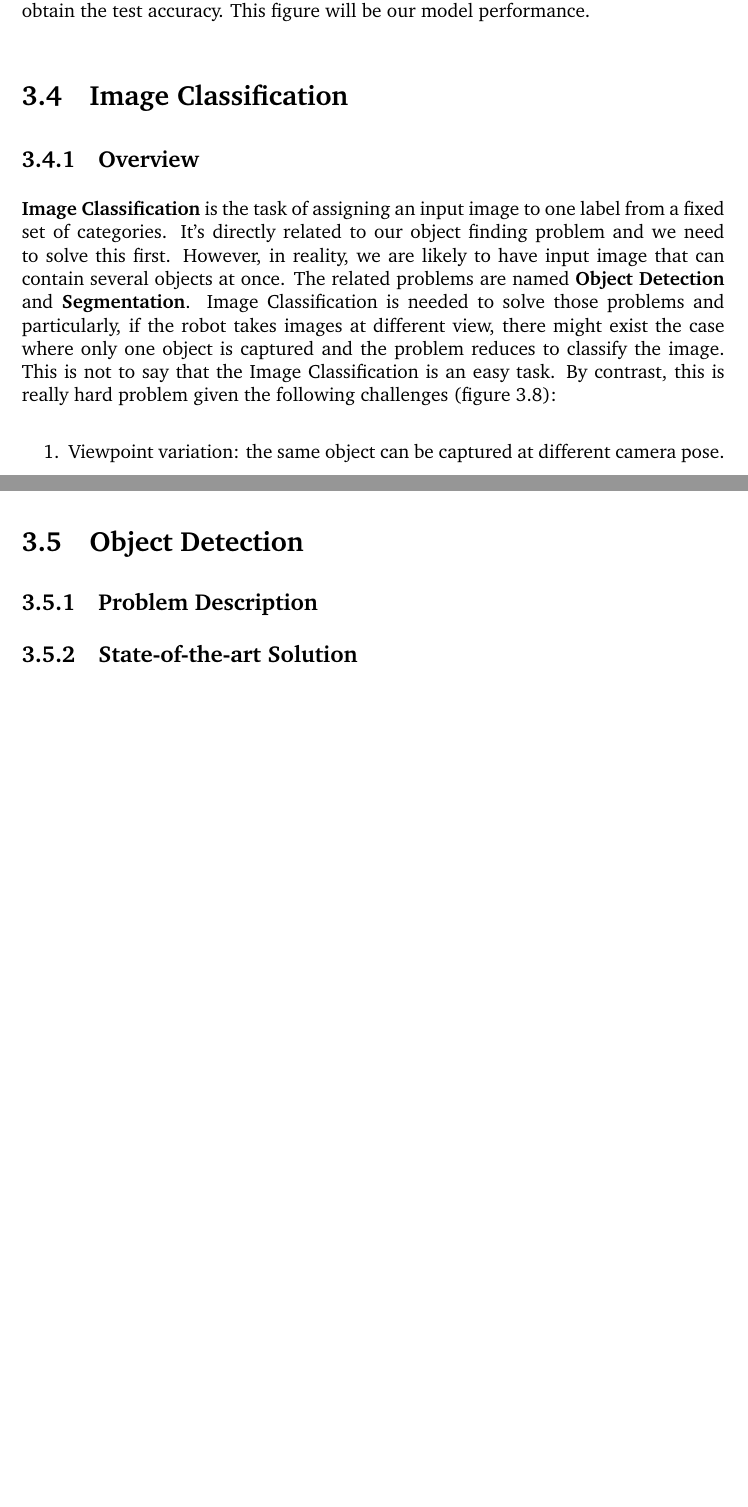
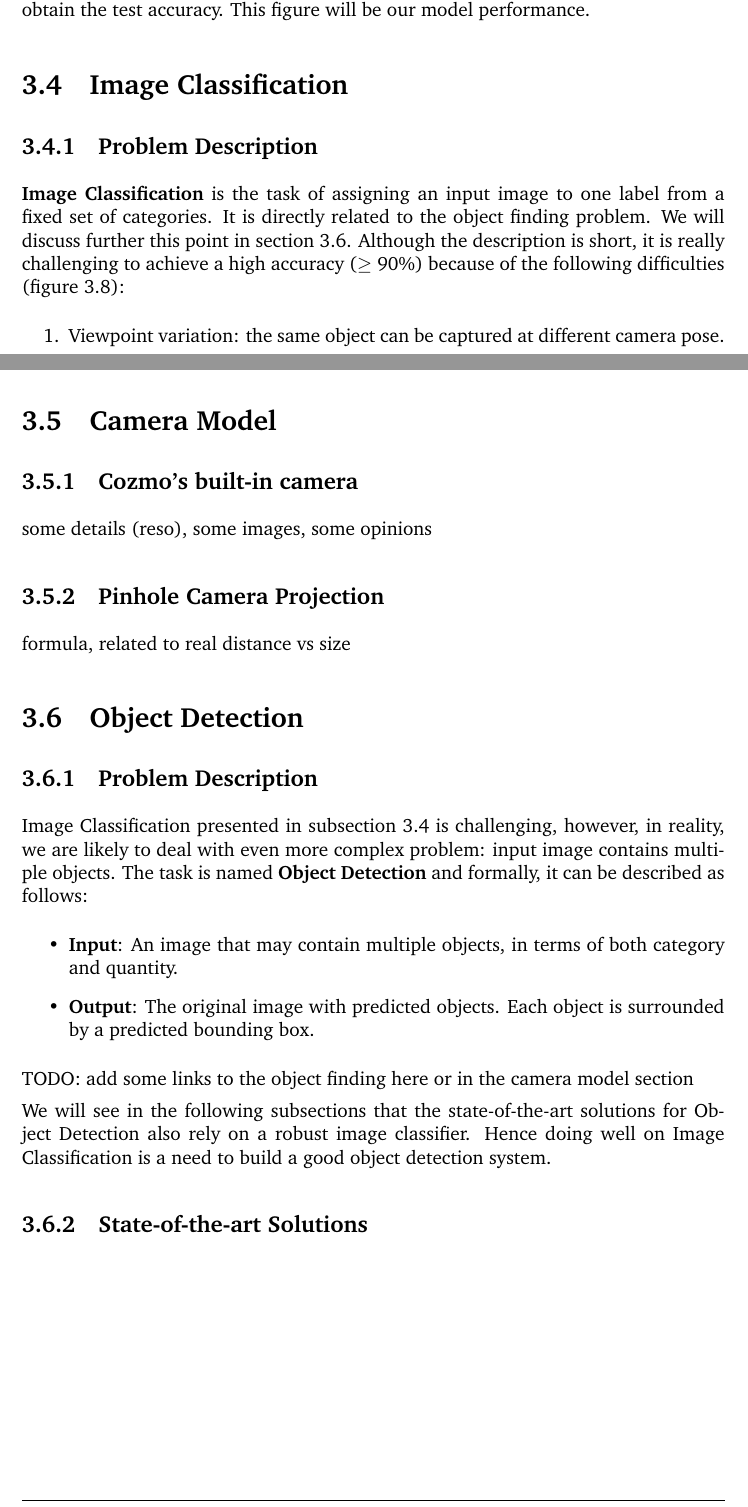
Before and after one commit to vuhonganh/project_nlp, a LaTeX thesis (reports/main.tex, which reads reports/background.tex): two parts of pages 15 and 21 of 37, joined at a grey line, cut so that both start at the same text, the shorter picture padded with empty space. Compiled offline with pdfLaTeX.

Commit message:
update img classification part

```diff
--- a/reports/background.tex
+++ b/reports/background.tex
@@ -122,8 +122,8 @@ To train and validate a machine learning model, we usually split the dataset int
 
 \section{Image Classification}
 \label{sec:imgClass}
-\subsection{Overview}
-\textbf{Image Classification} is the task of assigning an input image to one label from a fixed set of categories. It's directly related to our object finding problem and we need to solve this first. However, in reality, we are likely to have input image that can contain several objects at once. The related problems are named \textbf{Object Detection} and \textbf{Segmentation}. Image Classification is needed to solve those problems and particularly, if the robot takes images at different view, there might exist the case where only one object is captured and the problem reduces to classify the image. This is not to say that the Image Classification is an easy task. By contrast, this is really hard problem given the following challenges (figure \ref{fig:ImClasschallenges}):
+\subsection{Problem Description}
+\textbf{Image Classification} is the task of assigning an input image to one label from a fixed set of categories. It is directly related to the object finding problem. We will discuss further this point in section \ref{sec:objDetect}. Although the description is short, it is really challenging to achieve a high accuracy ($\geq$ 90\%) because of the following difficulties (figure \ref{fig:ImClasschallenges}):
 \begin{enumerate}
 	\item Viewpoint variation: the same object can be captured at different camera pose.
 	\item Illumination conditions: computers only see the pixel values and minor changes in illumination can result in totally different pixel values.
@@ -195,6 +195,24 @@ The original VGG16 model is shown in figure \ref{fig:originalVgg16} with details
 	\caption{An example of transfer learning applied on VGG16 model. Note that the fully connected part was modified compared to the original VGG16. In addition there are only 12 categories to classify here.}
 	\label{fig:transferedVgg16}
 \end{figure}
+
+\section{Camera Model}
+\subsection{Cozmo's built-in camera}
+some details (reso), some images, some opinions
+\subsection{Pinhole Camera Projection}
+formula, related to real distance vs size
+
 \section{Object Detection}
+\label{sec:objDetect}
 \subsection{Problem Description}
-\subsection{State-of-the-art Solution}
+Image Classification presented in subsection \ref{sec:imgClass} is challenging, however, in reality, we are likely to deal with even more complex problem: input image contains multiple objects. The task is named \textbf{Object Detection} and formally, it can be described as follows:
+\begin{itemize}
+	\item \tbf{Input}: An image that may contain multiple objects, in terms of both category and quantity.
+	\item \tbf{Output}: The original image with predicted objects. Each object is surrounded by a predicted bounding box.
+\end{itemize}
+
+
+TODO: add some links to the object finding here or in the camera model section
+
+We will see in the following subsections that the state-of-the-art solutions for Object Detection also rely on a robust image classifier. Hence doing well on Image Classification is a need to build a good object detection system.
+\subsection{State-of-the-art Solutions}
```
Also changed, not shown: reports/mybiblio.bib (+1 -1 lines), reports/background.tex (10 more changed lines).
